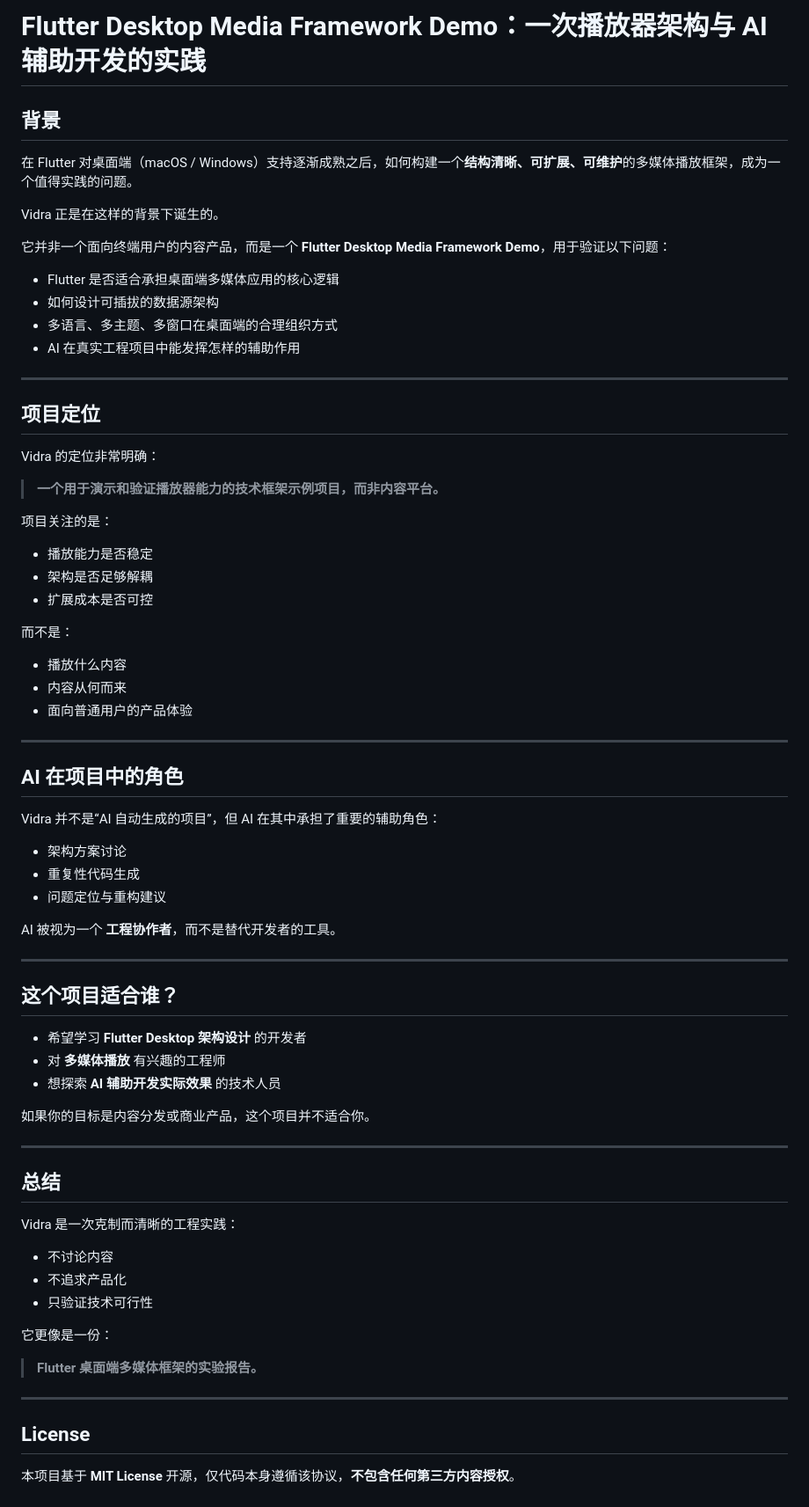
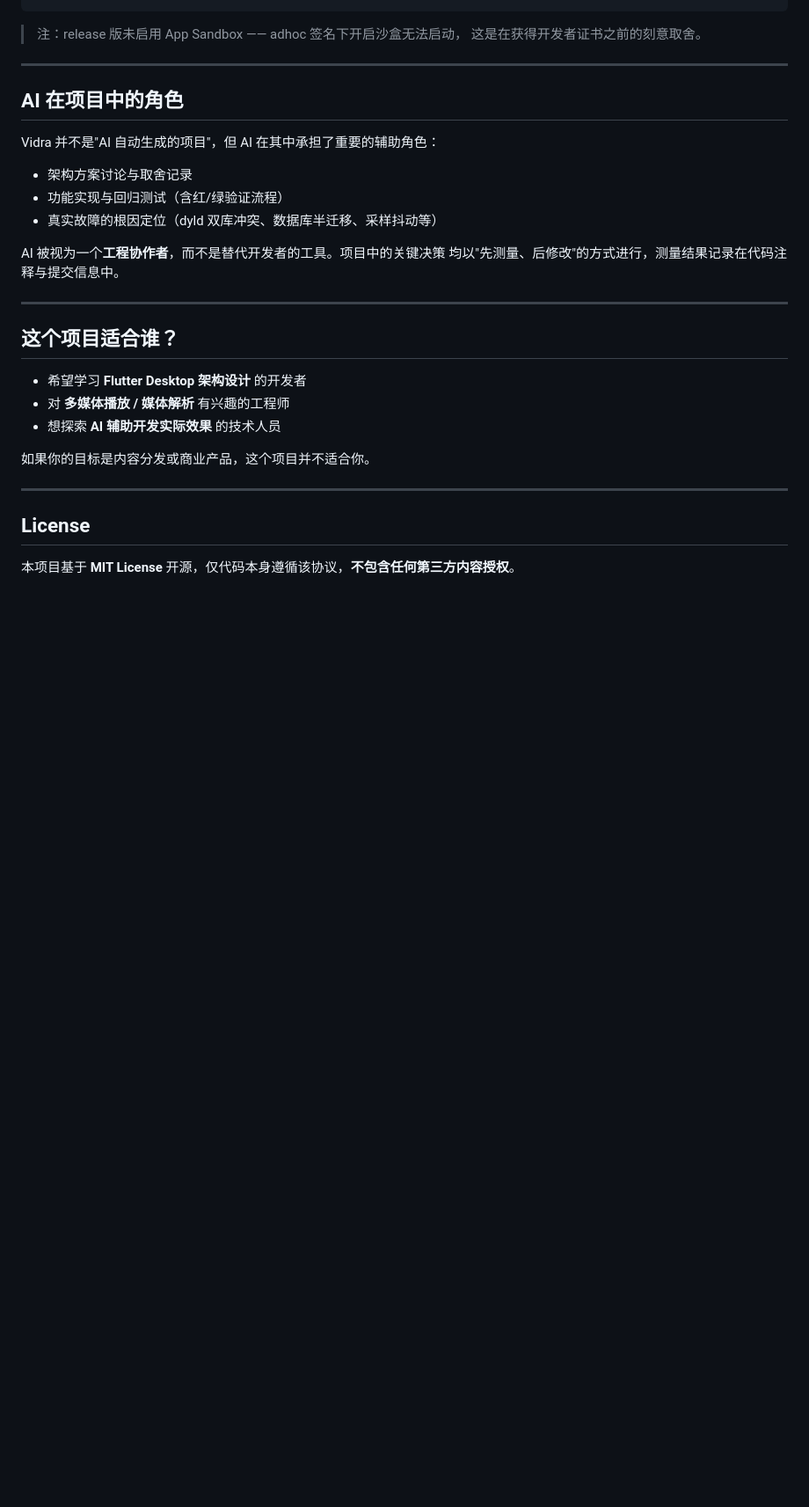
Before and after one commit to heyvidra/VidraVideo, a Markdown page: README.md, the part around one of its changes. Shown at 88% size. GitHub-like rendering; blank space fills up the shorter version.

```diff
--- a/README.md
+++ b/README.md
@@ -216,76 +170,31 @@ flutter build windows --release
-# Flutter Desktop Media Framework Demo：一次播放器架构与 AI 辅助开发的实践
-
-## 背景
-
-在 Flutter 对桌面端（macOS / Windows）支持逐渐成熟之后，如何构建一个**结构清晰、可扩展、可维护**的多媒体播放框架，成为一个值得实践的问题。
-
-Vidra 正是在这样的背景下诞生的。
-
-它并非一个面向终端用户的内容产品，而是一个 **Flutter Desktop Media Framework Demo**，用于验证以下问题：
-
-- Flutter 是否适合承担桌面端多媒体应用的核心逻辑
-- 如何设计可插拔的数据源架构
-- 多语言、多主题、多窗口在桌面端的合理组织方式
-- AI 在真实工程项目中能发挥怎样的辅助作用
-
----
-
-## 项目定位
-
-Vidra 的定位非常明确：
-
-> **一个用于演示和验证播放器能力的技术框架示例项目，而非内容平台。**
-
-项目关注的是：
-
-- 播放能力是否稳定
-- 架构是否足够解耦
-- 扩展成本是否可控
-
-而不是：
-
-- 播放什么内容
-- 内容从何而来
-- 面向普通用户的产品体验
+> 注：release 版未启用 App Sandbox —— adhoc 签名下开启沙盒无法启动，
+> 这是在获得开发者证书之前的刻意取舍。
 
 ---
 
 ## AI 在项目中的角色
 
-Vidra 并不是“AI 自动生成的项目”，但 AI 在其中承担了重要的辅助角色：
+Vidra 并不是"AI 自动生成的项目"，但 AI 在其中承担了重要的辅助角色：
 
-- 架构方案讨论
-- 重复性代码生成
-- 问题定位与重构建议
+- 架构方案讨论与取舍记录
+- 功能实现与回归测试（含红/绿验证流程）
+- 真实故障的根因定位（dyld 双库冲突、数据库半迁移、采样抖动等）
 
-AI 被视为一个 **工程协作者**，而不是替代开发者的工具。
+AI 被视为一个**工程协作者**，而不是替代开发者的工具。项目中的关键决策
+均以"先测量、后修改"的方式进行，测量结果记录在代码注释与提交信息中。
 
 ---
 
 ## 这个项目适合谁？
 
 - 希望学习 **Flutter Desktop 架构设计** 的开发者
-- 对 **多媒体播放** 有兴趣的工程师
+- 对 **多媒体播放 / 媒体解析** 有兴趣的工程师
 - 想探索 **AI 辅助开发实际效果** 的技术人员
 
 如果你的目标是内容分发或商业产品，这个项目并不适合你。
 
 ---
 
-## 总结
-
-Vidra 是一次克制而清晰的工程实践：
-
-- 不讨论内容
-- 不追求产品化
-- 只验证技术可行性
-
-它更像是一份：
-
-> **Flutter 桌面端多媒体框架的实验报告。**
-
----
-
 ## License
 
 本项目基于 **MIT License** 开源，仅代码本身遵循该协议，**不包含任何第三方内容授权**。
```
Also changed, not shown: other parts of README.md (+77 -123 lines).
